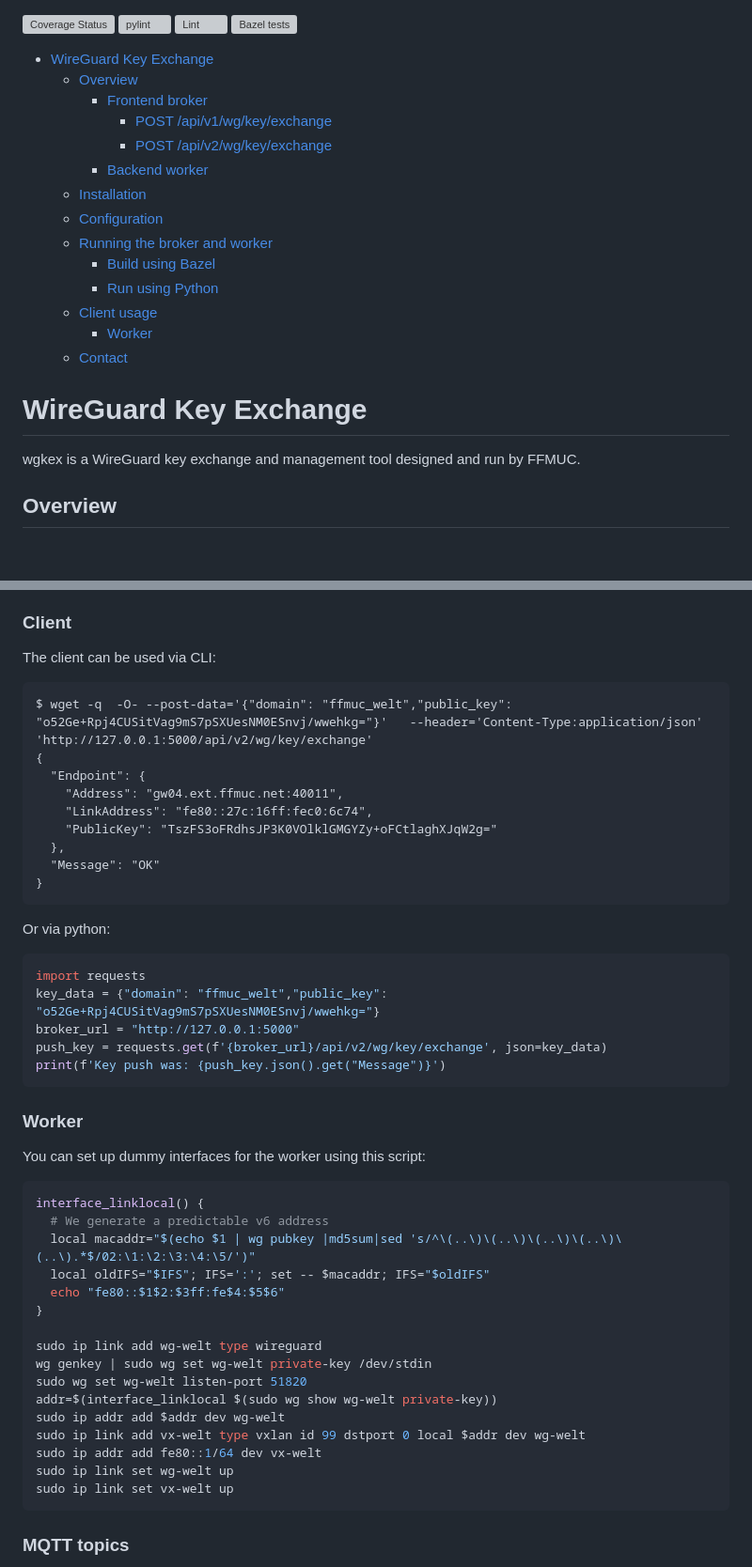
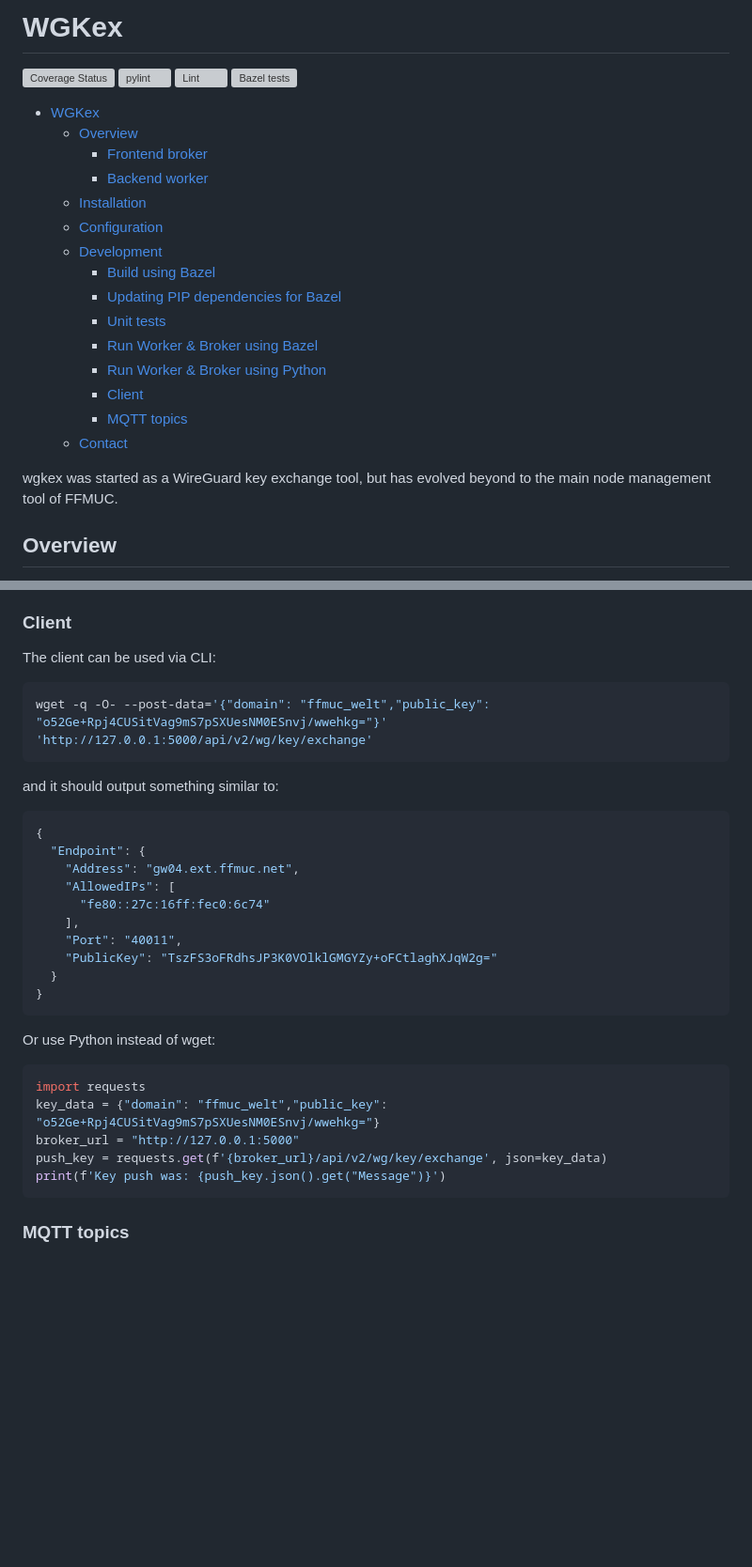
Before and after one commit to freifunkMUC/wgkex, a Markdown page: README.md, 2 parts joined by grey strips. Shown: that part at 94% size. Drawn GitHub-style; blank space fills up the shorter version; grey boxes are pictures that could not be loaded.

````diff
--- a/README.md
+++ b/README.md
@@ -1,26 +1,27 @@
+# WGKex
+
 [![Coverage Status](https://coveralls.io/repos/github/freifunkMUC/wgkex/badge.svg?branch=main)](https://coveralls.io/github/freifunkMUC/wgkex?branch=main)
 [![pylint](https://github.com/freifunkMUC/wgkex/actions/workflows/pylint.yml/badge.svg)](https://github.com/freifunkMUC/wgkex/actions/workflows/pylint.yml)
 [![Lint](https://github.com/freifunkMUC/wgkex/actions/workflows/black.yml/badge.svg)](https://github.com/freifunkMUC/wgkex/actions/workflows/black.yml)
 [![Bazel tests](https://github.com/freifunkMUC/wgkex/actions/workflows/bazel.yml/badge.svg)](https://github.com/freifunkMUC/wgkex/actions/workflows/bazel.yml)
 
-- [WireGuard Key Exchange](#wireguard-key-exchange)
+- [WGKex](#wgkex)
   - [Overview](#overview)
     - [Frontend broker](#frontend-broker)
-      - [POST /api/v1/wg/key/exchange](#post-apiv1wgkeyexchange)
-      - [POST /api/v2/wg/key/exchange](#post-apiv2wgkeyexchange)
     - [Backend worker](#backend-worker)
   - [Installation](#installation)
   - [Configuration](#configuration)
-  - [Running the broker and worker](#running-the-broker-and-worker)
+  - [Development](#development)
     - [Build using Bazel](#build-using-bazel)
-    - [Run using Python](#run-using-python)
-  - [Client usage](#client-usage)
-    - [Worker](#worker)
+    - [Updating PIP dependencies for Bazel](#updating-pip-dependencies-for-bazel)
+    - [Unit tests](#unit-tests)
+    - [Run Worker \& Broker using Bazel](#run-worker--broker-using-bazel)
+    - [Run Worker \& Broker using Python](#run-worker--broker-using-python)
+    - [Client](#client)
+    - [MQTT topics](#mqtt-topics)
   - [Contact](#contact)
 
-# WireGuard Key Exchange
-
-wgkex is a WireGuard key exchange and management tool designed and run by FFMUC.
+wgkex was started as a WireGuard key exchange tool, but has evolved beyond to the main node management tool of FFMUC.
 
 ## Overview
 
@@ -184,19 +227,26 @@ The test can be run using `bazel test ... --test_output=all` or `python3 -m unit
 
 The client can be used via CLI:
 
+```sh
+wget -q -O- --post-data='{"domain": "ffmuc_welt","public_key": "o52Ge+Rpj4CUSitVag9mS7pSXUesNM0ESnvj/wwehkg="}' 'http://127.0.0.1:5000/api/v2/wg/key/exchange'
 ```
-$ wget -q  -O- --post-data='{"domain": "ffmuc_welt","public_key": "o52Ge+Rpj4CUSitVag9mS7pSXUesNM0ESnvj/wwehkg="}'   --header='Content-Type:application/json'   'http://127.0.0.1:5000/api/v2/wg/key/exchange'
+
+and it should output something similar to:
+
+```json
 {
   "Endpoint": {
-    "Address": "gw04.ext.ffmuc.net:40011",
-    "LinkAddress": "fe80::27c:16ff:fec0:6c74",
+    "Address": "gw04.ext.ffmuc.net",
+    "AllowedIPs": [
+      "fe80::27c:16ff:fec0:6c74"
+    ],
+    "Port": "40011",
     "PublicKey": "TszFS3oFRdhsJP3K0VOlklGMGYZy+oFCtlaghXJqW2g="
-  },
-  "Message": "OK"
+  }
 }
 ```
 
-Or via python:
+Or use Python instead of wget:
 
 ```python
 import requests
@@ -204,29 +254,6 @@ key_data = {"domain": "ffmuc_welt","public_key": "o52Ge+Rpj4CUSitVag9mS7pSXUesNM
 broker_url = "http://127.0.0.1:5000"
 push_key = requests.get(f'{broker_url}/api/v2/wg/key/exchange', json=key_data)
 print(f'Key push was: {push_key.json().get("Message")}')
-```
-
-### Worker
-
-You can set up dummy interfaces for the worker using this script:
-
-```sh
-interface_linklocal() {
-  # We generate a predictable v6 address
-  local macaddr="$(echo $1 | wg pubkey |md5sum|sed 's/^\(..\)\(..\)\(..\)\(..\)\(..\).*$/02:\1:\2:\3:\4:\5/')"
-  local oldIFS="$IFS"; IFS=':'; set -- $macaddr; IFS="$oldIFS"
-  echo "fe80::$1$2:$3ff:fe$4:$5$6"
-}
-
-sudo ip link add wg-welt type wireguard
-wg genkey | sudo wg set wg-welt private-key /dev/stdin
-sudo wg set wg-welt listen-port 51820
-addr=$(interface_linklocal $(sudo wg show wg-welt private-key))
-sudo ip addr add $addr dev wg-welt
-sudo ip link add vx-welt type vxlan id 99 dstport 0 local $addr dev wg-welt
-sudo ip addr add fe80::1/64 dev vx-welt
-sudo ip link set wg-welt up
-sudo ip link set vx-welt up
 ```
 
 ### MQTT topics
````
Also changed, not shown: other parts of README.md (+79 -37 lines).
